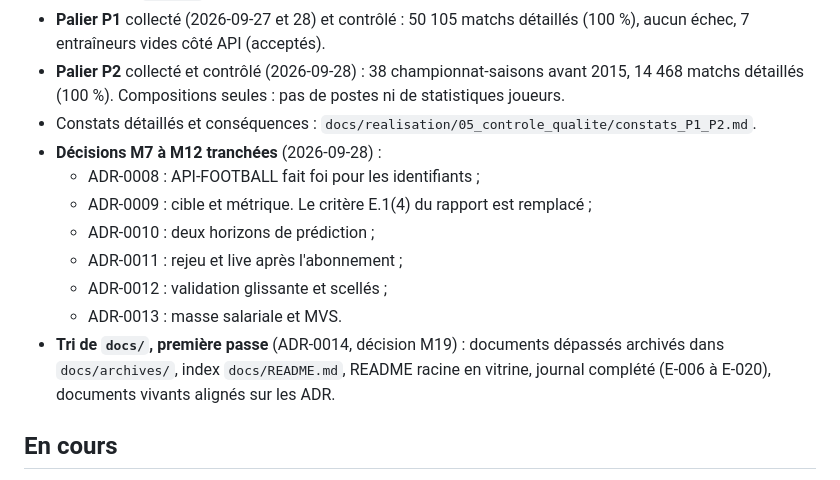
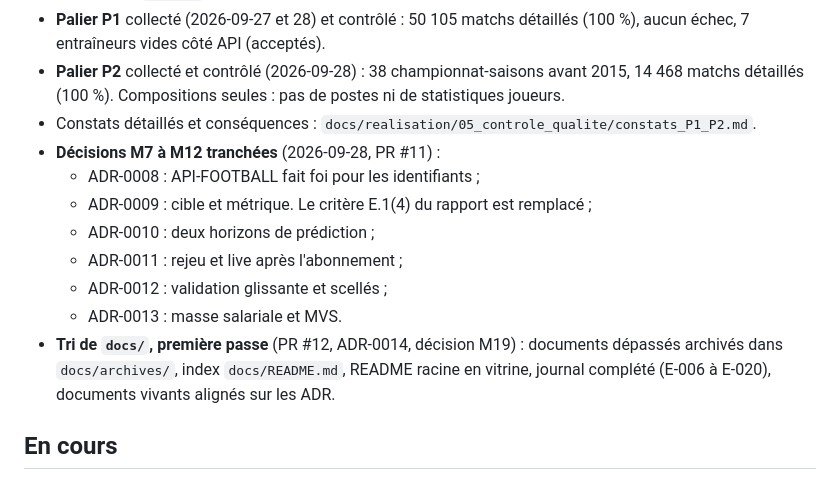
Before and after one commit to leonardgst/foot-predictor, a Markdown page: docs/ETAT_PROJET.md, the part around the change. Rendered like a GitHub page.

Commit message:
docs(etat): citer les numéros des PR #11 et #12
Co-Authored-By: Claude Opus 5.5 <noreply@anthropic.com>

```diff
--- a/docs/ETAT_PROJET.md
+++ b/docs/ETAT_PROJET.md
@@ -11,14 +11,14 @@
 - **Palier P1** collecté (2026-09-27 et 28) et contrôlé : 50 105 matchs détaillés (100 %), aucun échec, 7 entraîneurs vides côté API (acceptés).
 - **Palier P2** collecté et contrôlé (2026-09-28) : 38 championnat-saisons avant 2015, 14 468 matchs détaillés (100 %). Compositions seules : pas de postes ni de statistiques joueurs.
 - Constats détaillés et conséquences : `docs/realisation/05_controle_qualite/constats_P1_P2.md`.
-- **Décisions M7 à M12 tranchées** (2026-09-28) :
+- **Décisions M7 à M12 tranchées** (2026-09-28, PR #11) :
   - ADR-0008 : API-FOOTBALL fait foi pour les identifiants ;
   - ADR-0009 : cible et métrique. Le critère E.1(4) du rapport est remplacé ;
   - ADR-0010 : deux horizons de prédiction ;
   - ADR-0011 : rejeu et live après l'abonnement ;
   - ADR-0012 : validation glissante et scellés ;
   - ADR-0013 : masse salariale et MVS.
-- **Tri de `docs/`, première passe** (ADR-0014, décision M19) : documents dépassés archivés dans `docs/archives/`, index `docs/README.md`, README racine en vitrine, journal complété (E-006 à E-020), documents vivants alignés sur les ADR.
+- **Tri de `docs/`, première passe** (PR #12, ADR-0014, décision M19) : documents dépassés archivés dans `docs/archives/`, index `docs/README.md`, README racine en vitrine, journal complété (E-006 à E-020), documents vivants alignés sur les ADR.
 
 ## En cours
 
```
